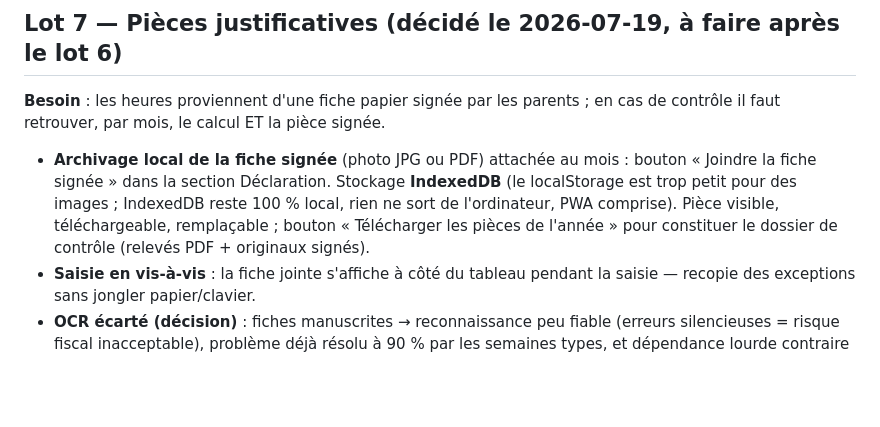
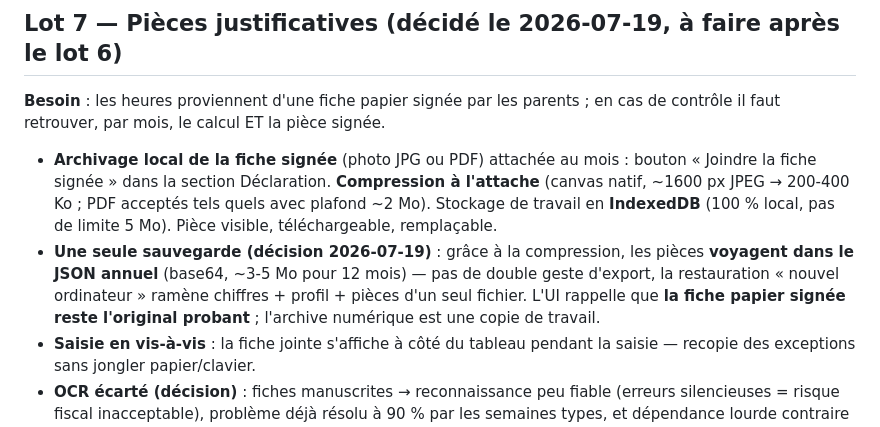
Before and after one commit to AurelienBBY/assmat-calcul-abattement, a Markdown page: docs/feuille-de-route.md, the part around the change. Rendered like a GitHub page; blank space fills up the shorter version.

Commit message:
docs(roadmap): lot 7 — compression à l'attache et sauvegarde unique (pièces dans le JSON annuel)
Co-Authored-By: Claude Fable 5 <noreply@anthropic.com>

```diff
--- a/docs/feuille-de-route.md
+++ b/docs/feuille-de-route.md
@@ -71,7 +71,8 @@ Périmètre d'origine :
 
 **Besoin** : les heures proviennent d'une fiche papier signée par les parents ; en cas de contrôle il faut retrouver, par mois, le calcul ET la pièce signée.
 
-- **Archivage local de la fiche signée** (photo JPG ou PDF) attachée au mois : bouton « Joindre la fiche signée » dans la section Déclaration. Stockage **IndexedDB** (le localStorage est trop petit pour des images ; IndexedDB reste 100 % local, rien ne sort de l'ordinateur, PWA comprise). Pièce visible, téléchargeable, remplaçable ; bouton « Télécharger les pièces de l'année » pour constituer le dossier de contrôle (relevés PDF + originaux signés).
+- **Archivage local de la fiche signée** (photo JPG ou PDF) attachée au mois : bouton « Joindre la fiche signée » dans la section Déclaration. **Compression à l'attache** (canvas natif, ~1600 px JPEG → 200-400 Ko ; PDF acceptés tels quels avec plafond ~2 Mo). Stockage de travail en **IndexedDB** (100 % local, pas de limite 5 Mo). Pièce visible, téléchargeable, remplaçable.
+- **Une seule sauvegarde (décision 2026-07-19)** : grâce à la compression, les pièces **voyagent dans le JSON annuel** (base64, ~3-5 Mo pour 12 mois) — pas de double geste d'export, la restauration « nouvel ordinateur » ramène chiffres + profil + pièces d'un seul fichier. L'UI rappelle que **la fiche papier signée reste l'original probant** ; l'archive numérique est une copie de travail.
 - **Saisie en vis-à-vis** : la fiche jointe s'affiche à côté du tableau pendant la saisie — recopie des exceptions sans jongler papier/clavier.
 - **OCR écarté (décision)** : fiches manuscrites → reconnaissance peu fiable (erreurs silencieuses = risque fiscal inacceptable), problème déjà résolu à 90 % par les semaines types, et dépendance lourde contraire à la règle zéro dépendance. Révisable uniquement si les fiches deviennent imprimées/dactylographiées — et même alors, avec écran de vérification obligatoire.
 - Point d'attention : les pièces ne voyagent PAS dans l'export JSON annuel (taille) — prévoir leur téléchargement séparé et le documenter dans l'UI.
```
